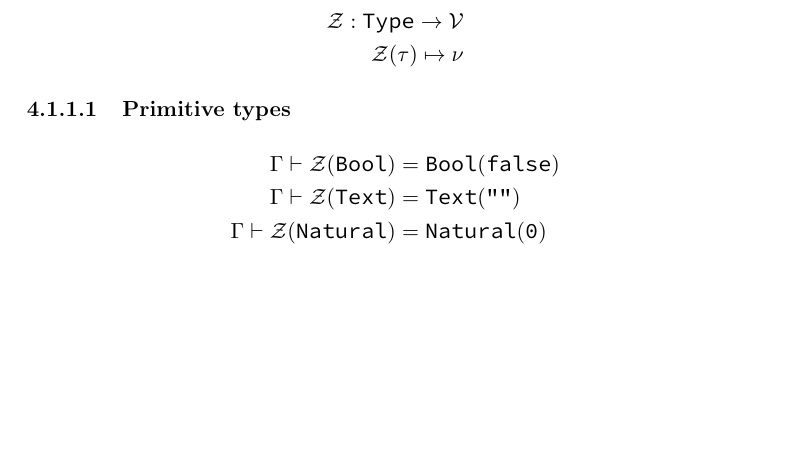
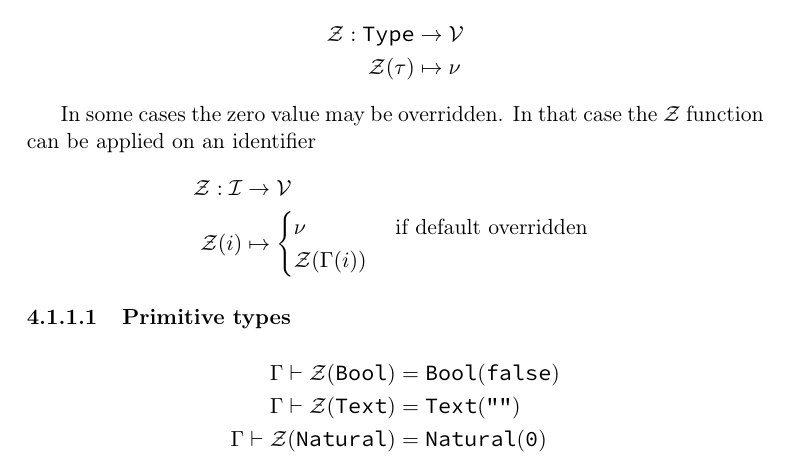
Before and after one commit to simonvic/GioviSpecs_tex, a LaTeX document (type_system.tex): part of page 35 of 38, cut so that both start at the same text, the shorter picture padded with empty space. Compiled offline with pdfLaTeX.

Commit message:
feat: zero value override

```diff
--- a/type_system.tex
+++ b/type_system.tex
@@ -2101,8 +2101,20 @@ automatically initialized to its type's zero value.
 Every type has a zero value and will be described using $\Zero$
 \[
 	\begin{split}
-		\Zero: \Type \to \Val \\*
-		\Zero(\tau) \mapsto \val
+		\Zero : \Type &\to \Val \\*
+		\Zero(\tau)   &\mapsto \val
+	\end{split}
+\]
+
+In some cases the zero value may be overridden. In that case the $\Zero$
+function can be applied on an identifier
+\[
+	\begin{split}
+		\Zero : \Id &\to \Val \\*
+		\Zero(i) &\mapsto \begin{cases}
+			\val             &\text{ if default overridden } \\*
+			\Zero(\Gamma(i)) &
+		\end{cases}
 	\end{split}
 \]
 
```
